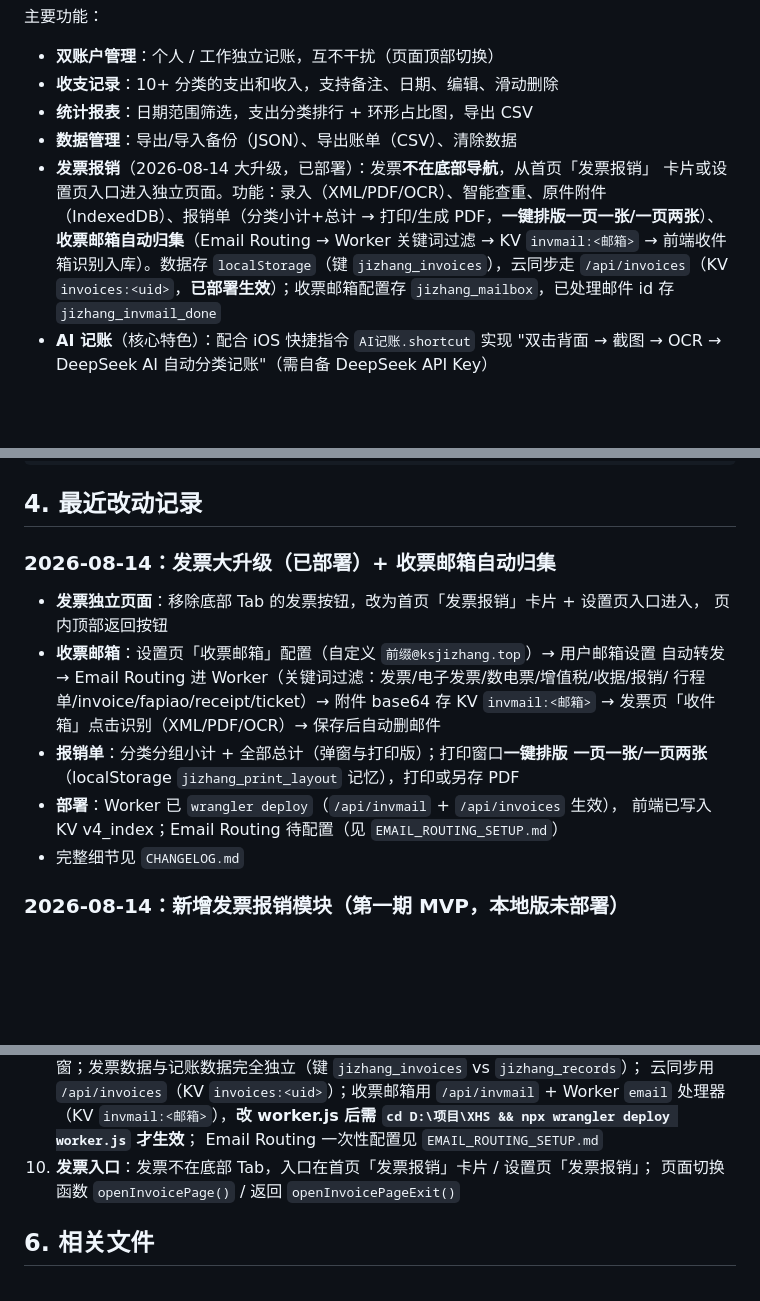
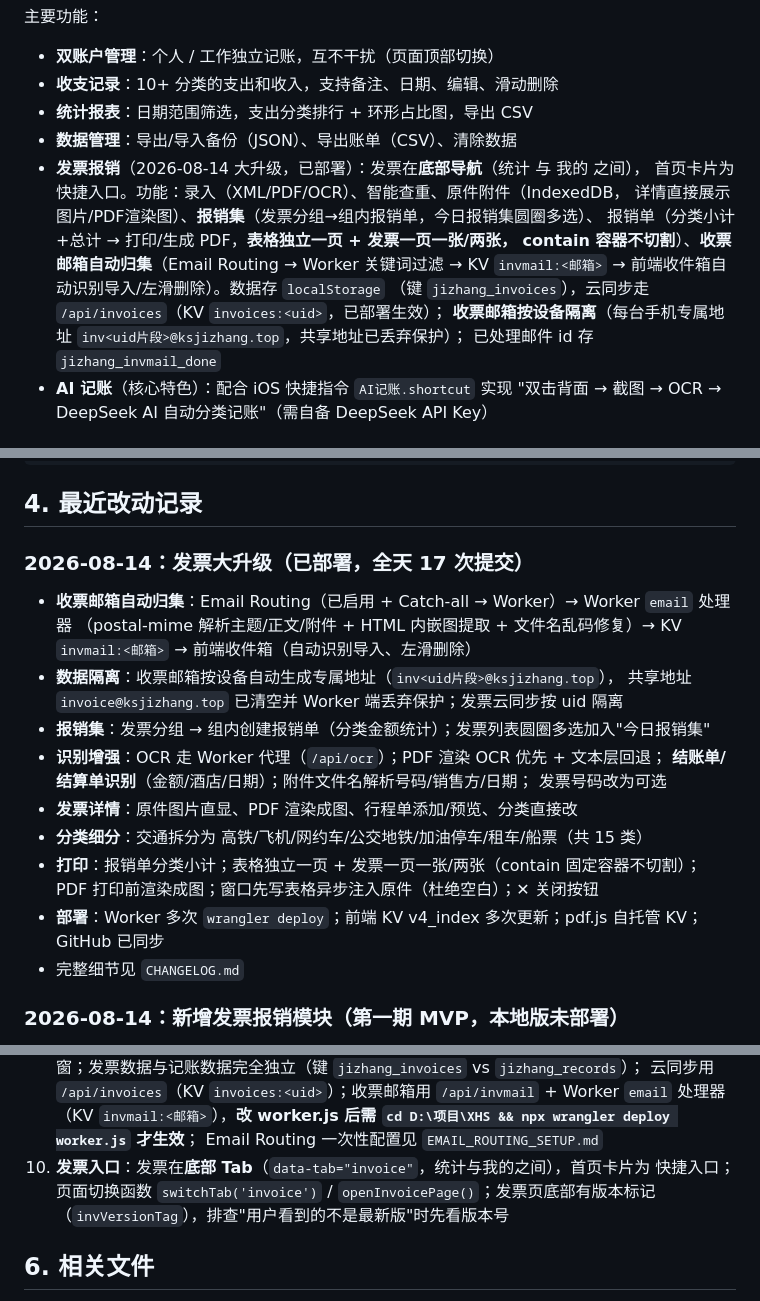
Before and after one commit to Wmeng-wm/jizhang, a Markdown page: AGENTS.md, 3 parts joined by grey strips. Rendered like a GitHub page; blank space fills up the shorter version.

```diff
--- a/AGENTS.md
+++ b/AGENTS.md
@@ -14,13 +14,15 @@
 - **收支记录**：10+ 分类的支出和收入，支持备注、日期、编辑、滑动删除
 - **统计报表**：日期范围筛选，支出分类排行 + 环形占比图，导出 CSV
 - **数据管理**：导出/导入备份（JSON）、导出账单（CSV）、清除数据
-- **发票报销**（2026-08-14 大升级，已部署）：发票**不在底部导航**，从首页「发票报销」
-  卡片或设置页入口进入独立页面。功能：录入（XML/PDF/OCR）、智能查重、原件附件
-  （IndexedDB）、报销单（分类小计+总计 → 打印/生成 PDF，**一键排版一页一张/一页两张**）、
-  **收票邮箱自动归集**（Email Routing → Worker 关键词过滤 → KV `invmail:<邮箱>` →
-  前端收件箱识别入库）。数据存 `localStorage`（键 `jizhang_invoices`），云同步走
-  `/api/invoices`（KV `invoices:<uid>`，**已部署生效**）；收票邮箱配置存
-  `jizhang_mailbox`，已处理邮件 id 存 `jizhang_invmail_done`
+- **发票报销**（2026-08-14 大升级，已部署）：发票在**底部导航**（统计 与 我的 之间），
+  首页卡片为快捷入口。功能：录入（XML/PDF/OCR）、智能查重、原件附件（IndexedDB，
+  详情直接展示图片/PDF渲染图）、**报销集**（发票分组→组内报销单，今日报销集圆圈多选）、
+  报销单（分类小计+总计 → 打印/生成 PDF，**表格独立一页 + 发票一页一张/两张，
+  contain 容器不切割**）、**收票邮箱自动归集**（Email Routing → Worker 关键词过滤 →
+  KV `invmail:<邮箱>` → 前端收件箱自动识别导入/左滑删除）。数据存 `localStorage`
+  （键 `jizhang_invoices`），云同步走 `/api/invoices`（KV `invoices:<uid>`，已部署生效）；
+  **收票邮箱按设备隔离**（每台手机专属地址 `inv<uid片段>@ksjizhang.top`，共享地址已丢弃保护）；
+  已处理邮件 id 存 `jizhang_invmail_done`
 - **AI 记账**（核心特色）：配合 iOS 快捷指令 `AI记账.shortcut` 实现
   "双击背面 → 截图 → OCR → DeepSeek AI 自动分类记账"（需自备 DeepSeek API Key）
 
@@ -93,18 +95,23 @@ curl -s -o "$LOCALAPPDATA/Temp/cf_resp.txt" -w "%{http_code}" -X PUT \
 
 ## 4. 最近改动记录
 
-### 2026-08-14：发票大升级（已部署）+ 收票邮箱自动归集
+### 2026-08-14：发票大升级（已部署，全天 17 次提交）
 
-- **发票独立页面**：移除底部 Tab 的发票按钮，改为首页「发票报销」卡片 + 设置页入口进入，
-  页内顶部返回按钮
-- **收票邮箱**：设置页「收票邮箱」配置（自定义 `前缀@ksjizhang.top`）→ 用户邮箱设置
-  自动转发 → Email Routing 进 Worker（关键词过滤：发票/电子发票/数电票/增值税/收据/报销/
-  行程单/invoice/fapiao/receipt/ticket）→ 附件 base64 存 KV `invmail:<邮箱>` →
-  发票页「收件箱」点击识别（XML/PDF/OCR）→ 保存后自动删邮件
-- **报销单**：分类分组小计 + 全部总计（弹窗与打印版）；打印窗口**一键排版
-  一页一张/一页两张**（localStorage `jizhang_print_layout` 记忆），打印或另存 PDF
-- **部署**：Worker 已 `wrangler deploy`（`/api/invmail` + `/api/invoices` 生效），
-  前端已写入 KV v4_index；Email Routing 待配置（见 `EMAIL_ROUTING_SETUP.md`）
+- **收票邮箱自动归集**：Email Routing（已启用 + Catch-all → Worker）→ Worker `email` 处理器
+  （postal-mime 解析主题/正文/附件 + HTML 内嵌图提取 + 文件名乱码修复）→ KV `invmail:<邮箱>` →
+  前端收件箱（自动识别导入、左滑删除）
+- **数据隔离**：收票邮箱按设备自动生成专属地址（`inv<uid片段>@ksjizhang.top`），
+  共享地址 `invoice@ksjizhang.top` 已清空并 Worker 端丢弃保护；发票云同步按 uid 隔离
+- **报销集**：发票分组 → 组内创建报销单（分类金额统计）；发票列表圆圈多选加入"今日报销集"
+- **识别增强**：OCR 走 Worker 代理（`/api/ocr`）；PDF 渲染 OCR 优先 + 文本层回退；
+  **结账单/结算单识别**（金额/酒店/日期）；附件文件名解析号码/销售方/日期；
+  发票号码改为可选
+- **发票详情**：原件图片直显、PDF 渲染成图、行程单添加/预览、分类直接改
+- **分类细分**：交通拆分为 高铁/飞机/网约车/公交地铁/加油停车/租车/船票（共 15 类）
+- **打印**：报销单分类小计；表格独立一页 + 发票一页一张/两张（contain 固定容器不切割）；
+  PDF 打印前渲染成图；窗口先写表格异步注入原件（杜绝空白）；✕ 关闭按钮
+- **部署**：Worker 多次 `wrangler deploy`；前端 KV v4_index 多次更新；pdf.js 自托管 KV；
+  GitHub 已同步
 - 完整细节见 `CHANGELOG.md`
 
 ### 2026-08-14：新增发票报销模块（第一期 MVP，本地版未部署）
@@ -176,8 +183,9 @@ office, package, parking, coffee, graduation, award, subsidy, gift`
    Worker `email` 处理器（KV `invmail:<邮箱>`），**改 worker.js 后需
    `cd D:\项目\XHS && npx wrangler deploy worker.js` 才生效**；
    Email Routing 一次性配置见 `EMAIL_ROUTING_SETUP.md`
-10. **发票入口**：发票不在底部 Tab，入口在首页「发票报销」卡片 / 设置页「发票报销」；
-   页面切换函数 `openInvoicePage()` / 返回 `openInvoicePageExit()`
+10. **发票入口**：发票在**底部 Tab**（`data-tab="invoice"`，统计与我的之间），首页卡片为
+   快捷入口；页面切换函数 `switchTab('invoice')` / `openInvoicePage()`；发票页底部有版本标记
+   （`invVersionTag`），排查"用户看到的不是最新版"时先看版本号
 
 ## 6. 相关文件
 
```
Also changed, not shown: CHANGELOG.md (+86 -32 lines).
